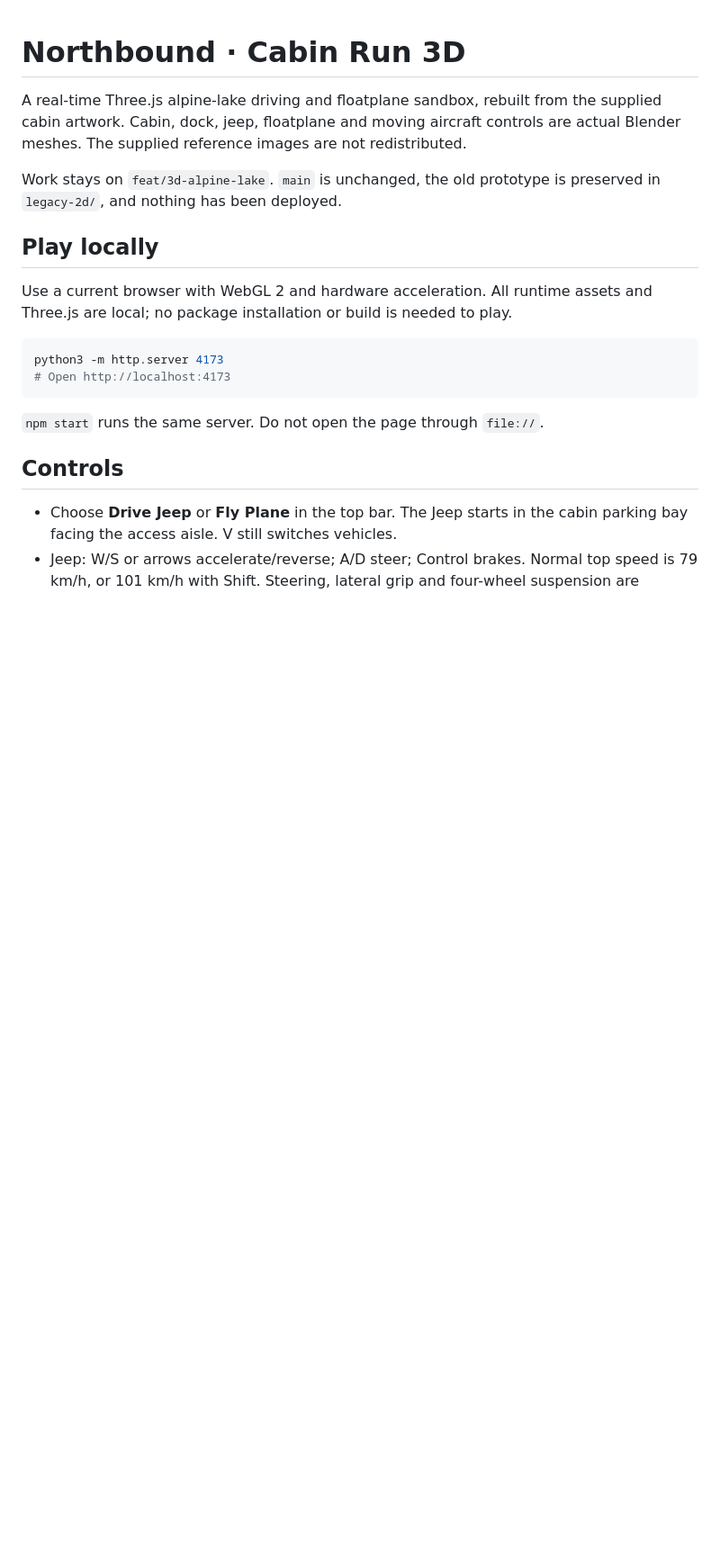
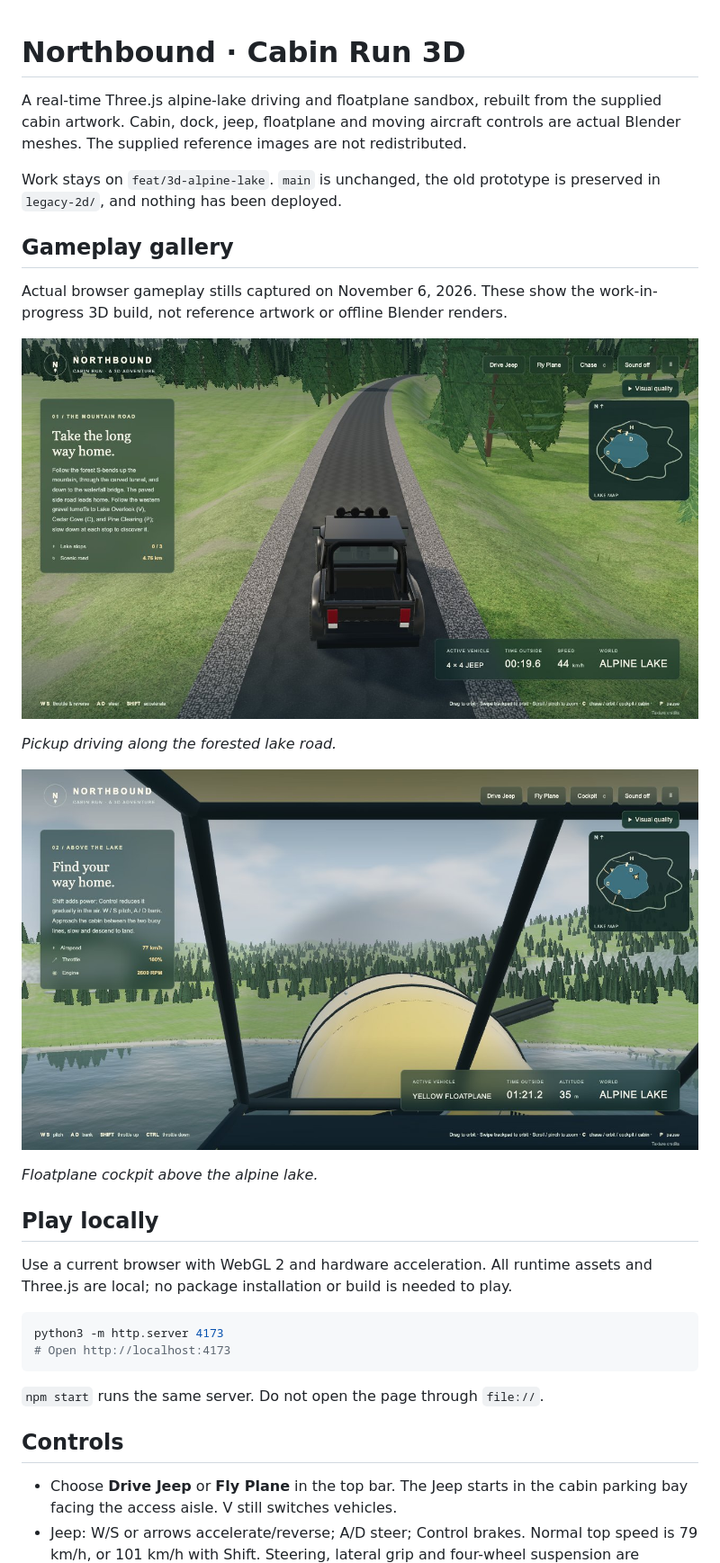
Before and after one commit to pfplabs/cabin-run, a Markdown page: README.md, the part around the change. Shown at 90% size. Drawn GitHub-style; pictures changed too: docs/images/cabin-drive-18.jpg (added), docs/images/cabin-flight-36.jpg (added); blank space fills up the shorter version.

Commit message:
docs: add optimized genuine gameplay screenshot gallery

```diff
--- a/README.md
+++ b/README.md
@@ -3,6 +3,20 @@
 A real-time Three.js alpine-lake driving and floatplane sandbox, rebuilt from the supplied cabin artwork. Cabin, dock, jeep, floatplane and moving aircraft controls are actual Blender meshes. The supplied reference images are not redistributed.
 
 Work stays on `feat/3d-alpine-lake`. `main` is unchanged, the old prototype is preserved in `legacy-2d/`, and nothing has been deployed.
+
+
+## Gameplay gallery
+
+Actual browser gameplay stills captured on November 6, 2026. These show the work-in-progress 3D build, not reference artwork or offline Blender renders.
+
+![Pickup driving along the forested lake road](docs/images/cabin-drive-18.jpg)
+
+*Pickup driving along the forested lake road.*
+
+![Floatplane cockpit above the alpine lake](docs/images/cabin-flight-36.jpg)
+
+*Floatplane cockpit above the alpine lake.*
+
 
 ## Play locally
 
```
